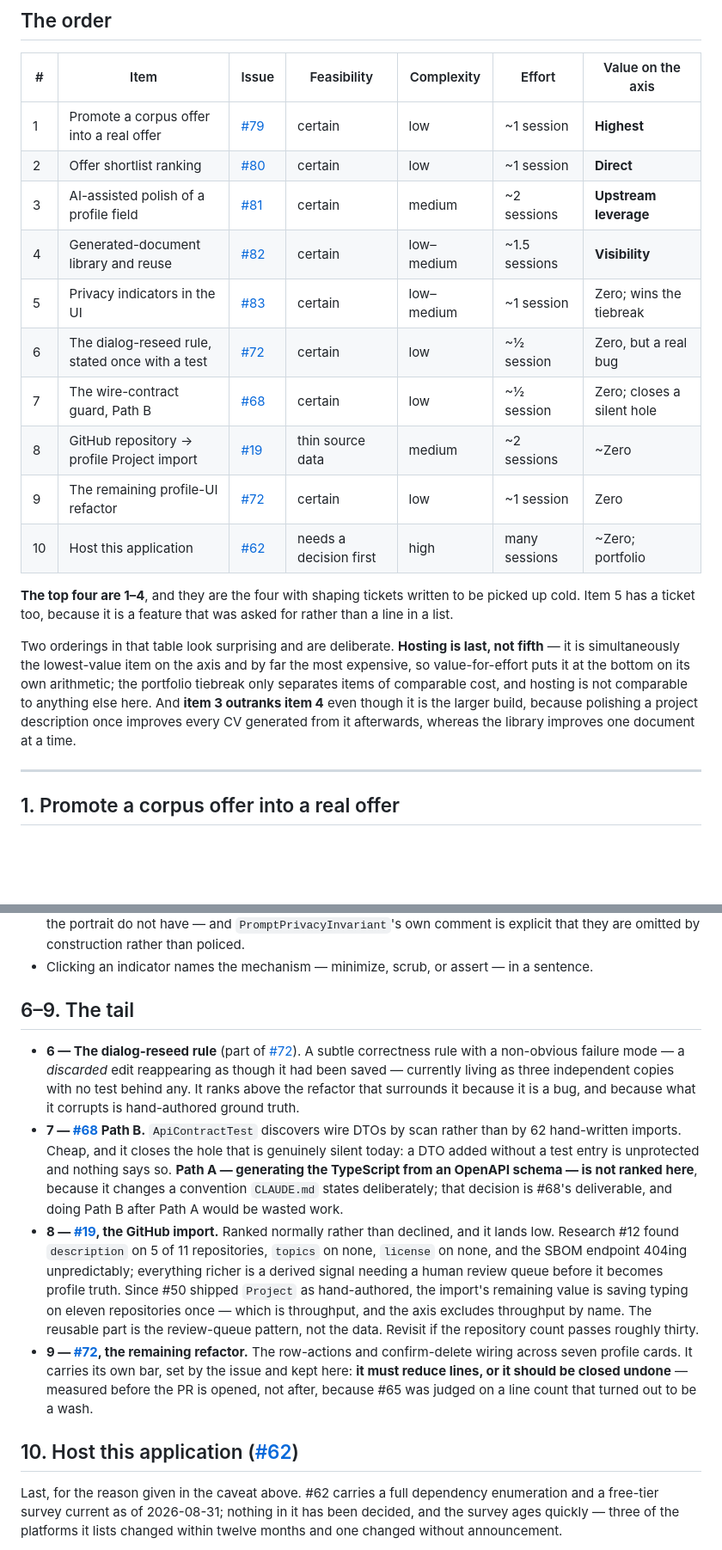
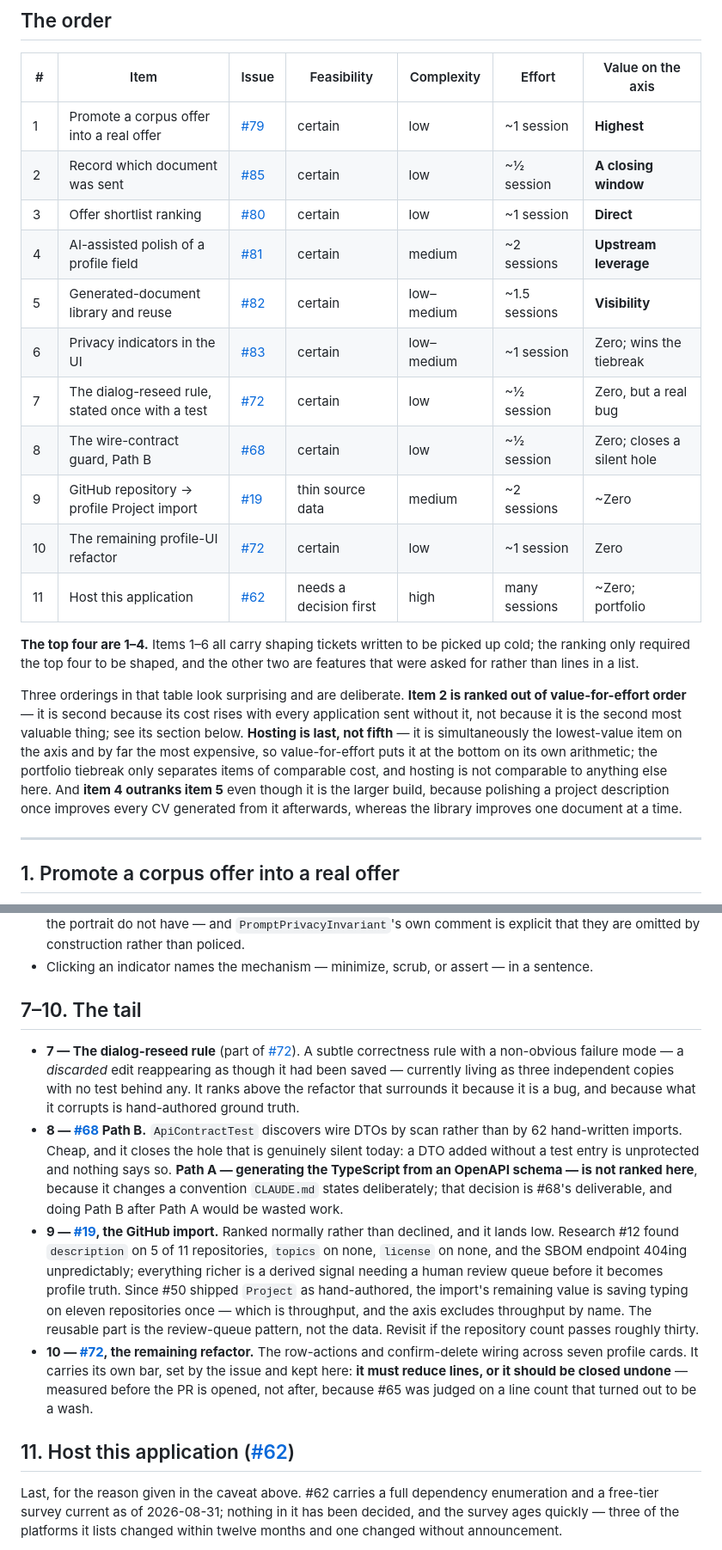
Before and after one commit to AnielskieOczko/job-assistant, a Markdown page: docs/roadmap.md, 2 parts joined by grey strips. Shown at 86% size. GitHub-like rendering; blank space fills up the shorter version.

```diff
--- a/docs/roadmap.md
+++ b/docs/roadmap.md
@@ -37,24 +37,29 @@ deliberately — and to say so here — rather than to quietly promote a single
 | # | Item | Issue | Feasibility | Complexity | Effort | Value on the axis |
 |---|---|---|---|---|---|---|
 | 1 | Promote a corpus offer into a real offer | [#79](https://github.com/AnielskieOczko/job-assistant/issues/79) | certain | low | ~1 session | **Highest** |
-| 2 | Offer shortlist ranking | [#80](https://github.com/AnielskieOczko/job-assistant/issues/80) | certain | low | ~1 session | **Direct** |
-| 3 | AI-assisted polish of a profile field | [#81](https://github.com/AnielskieOczko/job-assistant/issues/81) | certain | medium | ~2 sessions | **Upstream leverage** |
-| 4 | Generated-document library and reuse | [#82](https://github.com/AnielskieOczko/job-assistant/issues/82) | certain | low–medium | ~1.5 sessions | **Visibility** |
-| 5 | Privacy indicators in the UI | [#83](https://github.com/AnielskieOczko/job-assistant/issues/83) | certain | low–medium | ~1 session | Zero; wins the tiebreak |
-| 6 | The dialog-reseed rule, stated once with a test | [#72](https://github.com/AnielskieOczko/job-assistant/issues/72) | certain | low | ~½ session | Zero, but a real bug |
-| 7 | The wire-contract guard, Path B | [#68](https://github.com/AnielskieOczko/job-assistant/issues/68) | certain | low | ~½ session | Zero; closes a silent hole |
-| 8 | GitHub repository → profile Project import | [#19](https://github.com/AnielskieOczko/job-assistant/issues/19) | thin source data | medium | ~2 sessions | ~Zero |
-| 9 | The remaining profile-UI refactor | [#72](https://github.com/AnielskieOczko/job-assistant/issues/72) | certain | low | ~1 session | Zero |
-| 10 | Host this application | [#62](https://github.com/AnielskieOczko/job-assistant/issues/62) | needs a decision first | high | many sessions | ~Zero; portfolio |
+| 2 | Record which document was sent | [#85](https://github.com/AnielskieOczko/job-assistant/issues/85) | certain | low | ~½ session | **A closing window** |
+| 3 | Offer shortlist ranking | [#80](https://github.com/AnielskieOczko/job-assistant/issues/80) | certain | low | ~1 session | **Direct** |
+| 4 | AI-assisted polish of a profile field | [#81](https://github.com/AnielskieOczko/job-assistant/issues/81) | certain | medium | ~2 sessions | **Upstream leverage** |
+| 5 | Generated-document library and reuse | [#82](https://github.com/AnielskieOczko/job-assistant/issues/82) | certain | low–medium | ~1.5 sessions | **Visibility** |
+| 6 | Privacy indicators in the UI | [#83](https://github.com/AnielskieOczko/job-assistant/issues/83) | certain | low–medium | ~1 session | Zero; wins the tiebreak |
+| 7 | The dialog-reseed rule, stated once with a test | [#72](https://github.com/AnielskieOczko/job-assistant/issues/72) | certain | low | ~½ session | Zero, but a real bug |
+| 8 | The wire-contract guard, Path B | [#68](https://github.com/AnielskieOczko/job-assistant/issues/68) | certain | low | ~½ session | Zero; closes a silent hole |
+| 9 | GitHub repository → profile Project import | [#19](https://github.com/AnielskieOczko/job-assistant/issues/19) | thin source data | medium | ~2 sessions | ~Zero |
+| 10 | The remaining profile-UI refactor | [#72](https://github.com/AnielskieOczko/job-assistant/issues/72) | certain | low | ~1 session | Zero |
+| 11 | Host this application | [#62](https://github.com/AnielskieOczko/job-assistant/issues/62) | needs a decision first | high | many sessions | ~Zero; portfolio |
 
-**The top four are 1–4**, and they are the four with shaping tickets written to be picked up cold.
-Item 5 has a ticket too, because it is a feature that was asked for rather than a line in a list.
+**The top four are 1–4.** Items 1–6 all carry shaping tickets written to be picked up cold; the
+ranking only required the top four to be shaped, and the other two are features that were asked for
+rather than lines in a list.
 
-Two orderings in that table look surprising and are deliberate. **Hosting is last, not fifth** —
+Three orderings in that table look surprising and are deliberate. **Item 2 is ranked out of
+value-for-effort order** — it is second because its cost rises with every application sent without
+it, not because it is the second most valuable thing; see its section below. **Hosting is last, not
+fifth** —
 it is simultaneously the lowest-value item on the axis and by far the most expensive, so
 value-for-effort puts it at the bottom on its own arithmetic; the portfolio tiebreak only separates
-items of comparable cost, and hosting is not comparable to anything else here. And **item 3 outranks
-item 4** even though it is the larger build, because polishing a project description once improves
+items of comparable cost, and hosting is not comparable to anything else here. And **item 4 outranks
+item 5** even though it is the larger build, because polishing a project description once improves
 every CV generated from it afterwards, whereas the library improves one document at a time.
 
 ---
@@ -172,20 +205,20 @@ private"* and later sees their employer history in a prompt has been misled by a
   that they are omitted by construction rather than policed.
 - Clicking an indicator names the mechanism — minimize, scrub, or assert — in a sentence.
 
-## 6–9. The tail
+## 7–10. The tail
 
-- **6 — The dialog-reseed rule** (part of [#72](https://github.com/AnielskieOczko/job-assistant/issues/72)).
+- **7 — The dialog-reseed rule** (part of [#72](https://github.com/AnielskieOczko/job-assistant/issues/72)).
   A subtle correctness rule with a non-obvious failure mode — a *discarded* edit reappearing as
   though it had been saved — currently living as three independent copies with no test behind any.
   It ranks above the refactor that surrounds it because it is a bug, and because what it corrupts is
   hand-authored ground truth.
-- **7 — [#68](https://github.com/AnielskieOczko/job-assistant/issues/68) Path B.** `ApiContractTest`
+- **8 — [#68](https://github.com/AnielskieOczko/job-assistant/issues/68) Path B.** `ApiContractTest`
   discovers wire DTOs by scan rather than by 62 hand-written imports. Cheap, and it closes the hole
   that is genuinely silent today: a DTO added without a test entry is unprotected and nothing says
   so. **Path A — generating the TypeScript from an OpenAPI schema — is not ranked here**, because
   it changes a convention `CLAUDE.md` states deliberately; that decision is #68's deliverable, and
   doing Path B after Path A would be wasted work.
-- **8 — [#19](https://github.com/AnielskieOczko/job-assistant/issues/19), the GitHub import.**
+- **9 — [#19](https://github.com/AnielskieOczko/job-assistant/issues/19), the GitHub import.**
   Ranked normally rather than declined, and it lands low. Research #12 found `description` on 5 of
   11 repositories, `topics` on none, `license` on none, and the SBOM endpoint 404ing unpredictably;
   everything richer is a derived signal needing a human review queue before it becomes profile
@@ -193,13 +226,13 @@ private"* and later sees their employer history in a prompt has been misled by a
   on eleven repositories once — which is throughput, and the axis excludes throughput by name. The
   reusable part is the review-queue pattern, not the data. Revisit if the repository count passes
   roughly thirty.
-- **9 — [#72](https://github.com/AnielskieOczko/job-assistant/issues/72), the remaining refactor.**
+- **10 — [#72](https://github.com/AnielskieOczko/job-assistant/issues/72), the remaining refactor.**
   The row-actions and confirm-delete wiring across seven profile cards. It carries its own bar,
   set by the issue and kept here: **it must reduce lines, or it should be closed undone** — measured
   before the PR is opened, not after, because #65 was judged on a line count that turned out to be a
   wash.
 
-## 10. Host this application ([#62](https://github.com/AnielskieOczko/job-assistant/issues/62))
+## 11. Host this application ([#62](https://github.com/AnielskieOczko/job-assistant/issues/62))
 
 Last, for the reason given in the caveat above. #62 carries a full dependency enumeration and a
 free-tier survey current as of 2026-08-31; nothing in it has been decided, and the survey ages
```
Also changed, not shown: other parts of docs/roadmap.md (+38 -4 lines), CLAUDE.md (+3 -3 lines), docs/roadmap-wayfinding.md (+2 -1 lines).
